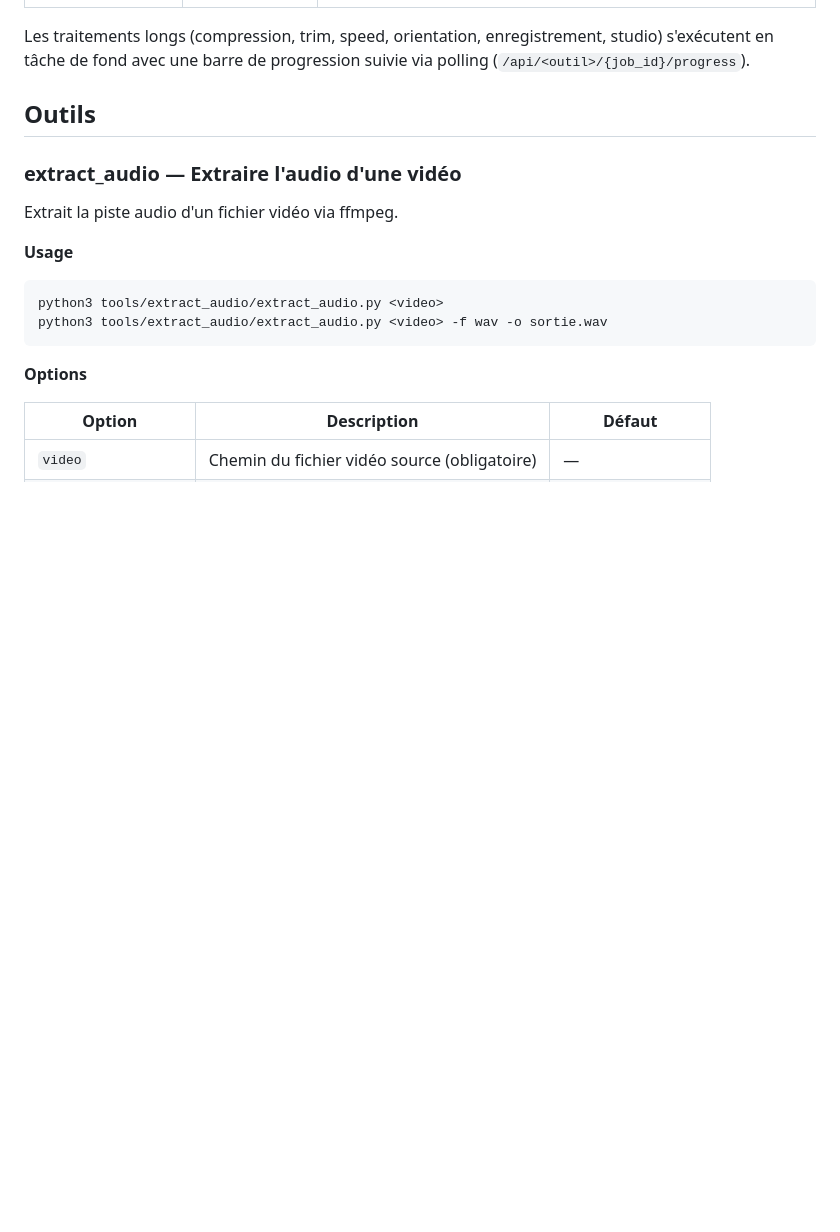
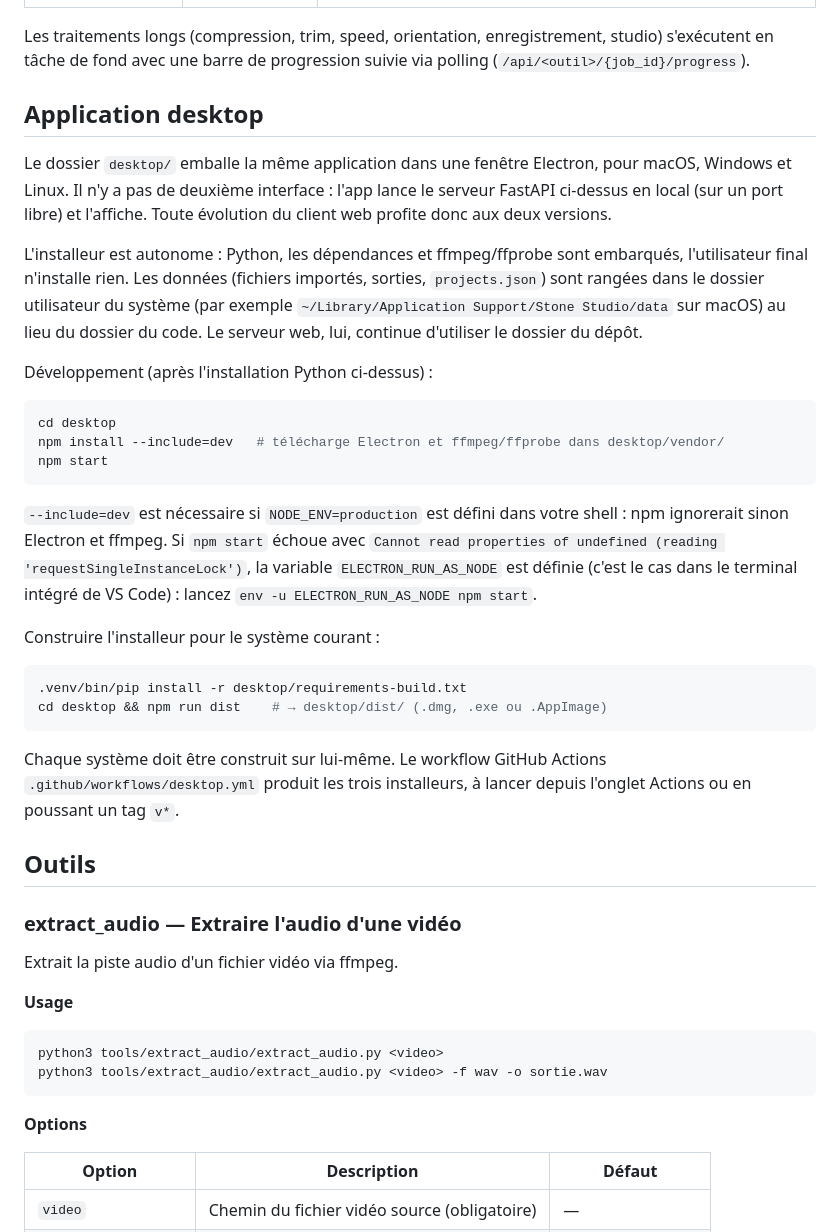
Before and after one commit to FabrichJean/Stone-Studio, a Markdown page: README.md, the part around the change. GitHub-like rendering; blank space fills up the shorter version.

Commit message:
Documente l'application desktop dans le README
Ajoute une section « Application desktop ». Le dossier desktop/ emballe la même application dans une fenêtre Electron pour macOS, Windows et Linux. L'installeur est autonome : Python, les dépendances et ffmpeg/ffprobe sont embarqués.

La section décrit aussi les étapes de développement et de build.

````diff
--- a/README.md
+++ b/README.md
@@ -85,6 +85,31 @@ Puis ouvrir http://127.0.0.1:8000 (ne lancez l'application qu'après `scripts/ch
 | Mes projets | `/projects` | Historique des fichiers importés et générés, avec aperçu et téléchargement |
 
 Les traitements longs (compression, trim, speed, orientation, enregistrement, studio) s'exécutent en tâche de fond avec une barre de progression suivie via polling (`/api/<outil>/{job_id}/progress`).
+
+## Application desktop
+
+Le dossier `desktop/` emballe la même application dans une fenêtre Electron, pour macOS, Windows et Linux. Il n'y a pas de deuxième interface : l'app lance le serveur FastAPI ci-dessus en local (sur un port libre) et l'affiche. Toute évolution du client web profite donc aux deux versions.
+
+L'installeur est autonome : Python, les dépendances et ffmpeg/ffprobe sont embarqués, l'utilisateur final n'installe rien. Les données (fichiers importés, sorties, `projects.json`) sont rangées dans le dossier utilisateur du système (par exemple `~/Library/Application Support/Stone Studio/data` sur macOS) au lieu du dossier du code. Le serveur web, lui, continue d'utiliser le dossier du dépôt.
+
+Développement (après l'installation Python ci-dessus) :
+
+```bash
+cd desktop
+npm install --include=dev   # télécharge Electron et ffmpeg/ffprobe dans desktop/vendor/
+npm start
+```
+
+`--include=dev` est nécessaire si `NODE_ENV=production` est défini dans votre shell : npm ignorerait sinon Electron et ffmpeg. Si `npm start` échoue avec `Cannot read properties of undefined (reading 'requestSingleInstanceLock')`, la variable `ELECTRON_RUN_AS_NODE` est définie (c'est le cas dans le terminal intégré de VS Code) : lancez `env -u ELECTRON_RUN_AS_NODE npm start`.
+
+Construire l'installeur pour le système courant :
+
+```bash
+.venv/bin/pip install -r desktop/requirements-build.txt
+cd desktop && npm run dist    # → desktop/dist/ (.dmg, .exe ou .AppImage)
+```
+
+Chaque système doit être construit sur lui-même. Le workflow GitHub Actions `.github/workflows/desktop.yml` produit les trois installeurs, à lancer depuis l'onglet Actions ou en poussant un tag `v*`.
 
 ## Outils
 
````
